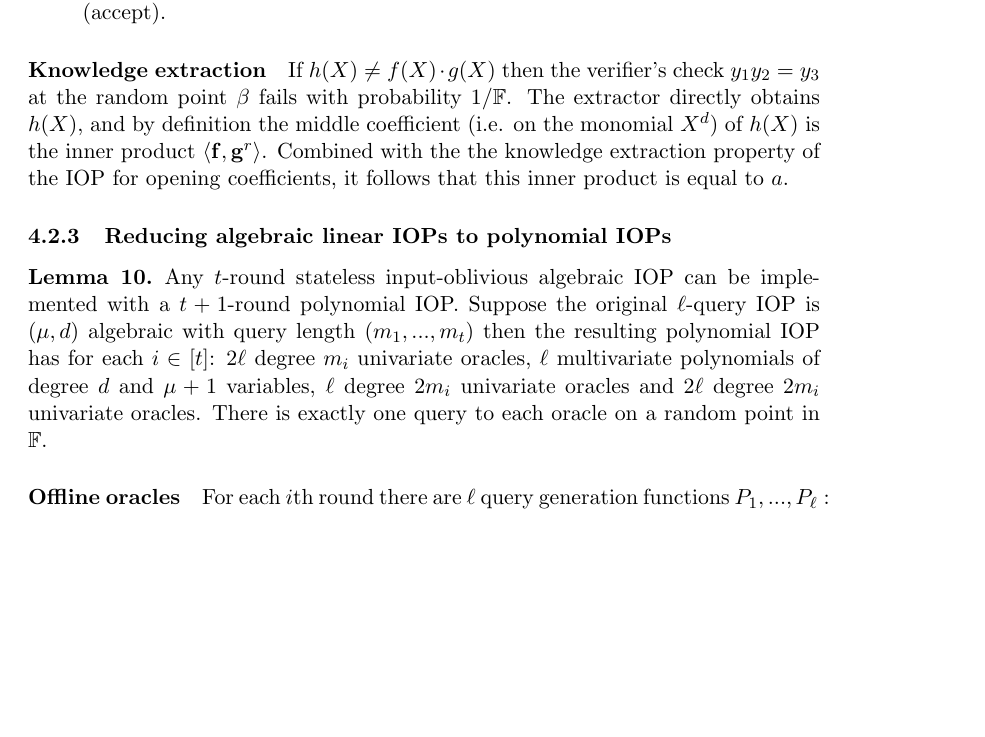
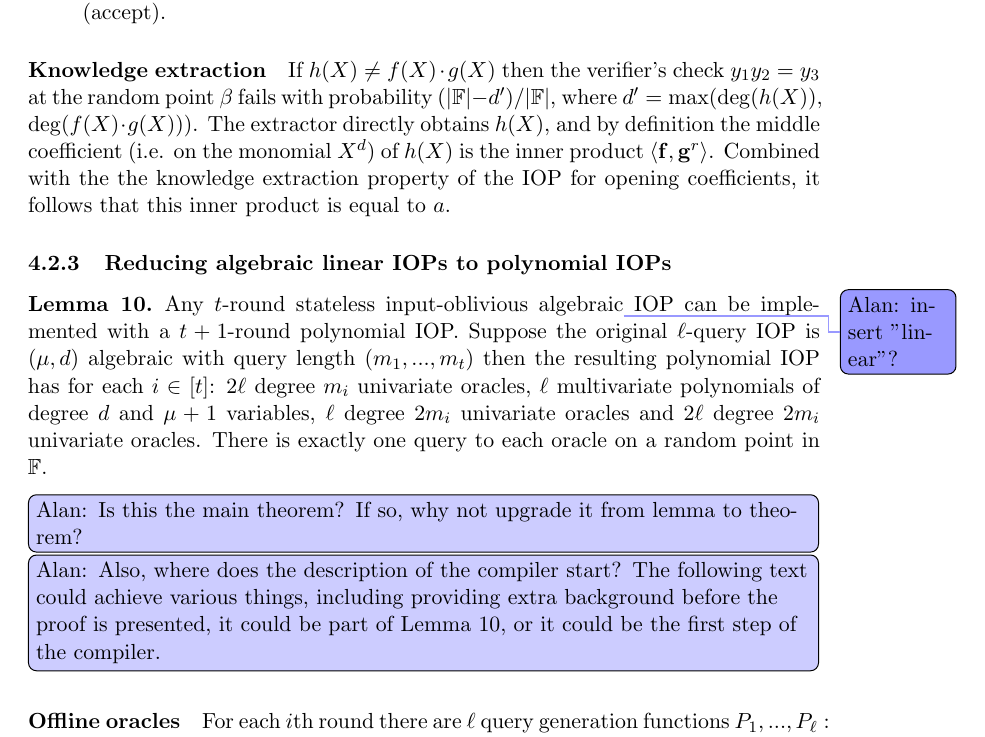
Before and after one commit to bbuenz/darker, a LaTeX paper (polycommit.tex, which reads lineariop.tex): part of page 28 of 37, cut so that both start at the same text, the shorter picture padded with empty space. Compiled offline with pdfLaTeX.

Commit message:
Update on Overleaf.

```diff
--- a/lineariop.tex
+++ b/lineariop.tex
@@ -97,17 +97,19 @@ The following is an IOP where the prover first sends two degree $d$ univariate p
 \item Prover and verifier engage in the 1 round IOP (Section~\ref{sec:opencoefficient}) for proving that the $d$th coefficient (i.e. on term $X^d$) of $h(X)$ is equal to $a$. (The proof oracles for this subprotocol can all be sent in the first round, so this does not add an additional round). Abort and output $0$ if this fails, otherwise return 1 (accept).
 \end{itemize}
 
-\paragraph{Knowledge extraction} If $h(X) \neq f(X) \cdot g(X)$ then the verifier's check $y_1 y_2 = y_3$ at the random point $\beta$ fails with probability $1/\FF$. The extractor directly obtains $h(X)$, and by definition the middle coefficient (i.e. on the monomial $X^d$) of $h(X)$ is the inner product $\langle \mathbf{f}, \mathbf{g}^r \rangle$. Combined with the the knowledge extraction property of the IOP for opening coefficients, it follows that this inner product is equal to $a$.
+\paragraph{Knowledge extraction} If $h(X) \neq f(X) \cdot g(X)$ then the verifier's check $y_1 y_2 = y_3$ at the random point $\beta$ fails with probability $(|\FF| - d')/|\FF|$, where $d' = \max(\deg(h(X)),$ $\deg(f(X)\cdot{}g(X)))$. The extractor directly obtains $h(X)$, and by definition the middle coefficient (i.e. on the monomial $X^d$) of $h(X)$ is the inner product $\langle \mathbf{f}, \mathbf{g}^r \rangle$. Combined with the the knowledge extraction property of the IOP for opening coefficients, it follows that this inner product is equal to $a$.
 %\alan{This does not work unless you flip $g(X)$.}
 
 \subsubsection{Reducing algebraic linear IOPs to polynomial IOPs}
 \label{sec:algebraicIOP}
 \begin{lemma}\label{lem:algebraicIOPcompiler}
-Any $t$-round stateless input-oblivious algebraic IOP can be implemented with a $t+1$-round polynomial IOP. Suppose the original $\ell$-query IOP is $(\mu,d)$ algebraic with query length $(m_1,...,m_t)$ then the resulting polynomial IOP has for each $i \in [t]$: $2\ell$ degree $m_i$ univariate oracles, $\ell$ multivariate polynomials of degree $d$ and $\mu+1$ variables, $\ell$ degree $2m_i$ univariate oracles %(for inner products),
+Any $t$-round stateless input-oblivious algebraic\alan{insert "linear"?} IOP can be implemented with a $t+1$-round polynomial IOP. Suppose the original $\ell$-query IOP is $(\mu,d)$ algebraic with query length $(m_1,...,m_t)$ then the resulting polynomial IOP has for each $i \in [t]$: $2\ell$ degree $m_i$ univariate oracles, $\ell$ multivariate polynomials of degree $d$ and $\mu+1$ variables, $\ell$ degree $2m_i$ univariate oracles %(for inner products),
 and $2\ell$ degree $2m_i$ univariate oracles. %(for coefficient openings).
 There is exactly one query to each oracle on a random point in $\FF$.
 \end{lemma}
 
+\alaninline{Is this the main theorem? If so, why not upgrade it from lemma to theorem? }
+\alaninline{Also, where does the description of the compiler start? The following text could achieve various things, including providing extra background before the proof is presented, it could be part of Lemma 10, or it could be the first step of the compiler.}
 
 \paragraph{Offline oracles} For each $i$th round there are $\ell$ query generation functions $P_1,...,P_\ell: \FF^\mu \rightarrow \FF^{m_i}$, where the $j$th component of $P_k(\mathbf{r}_i)$ is a $\mu$-variate degree $d$ polynomial function $p_{k,j}(\mathbf{r}_i)$. In the offline phase, the prover and verifier establish several $\mu+1$-variate degree $d$ polynomial oracles (e.g. prover sends to verifier and verifier checks each at $d+1$ points). %verifier and the verifier sends  uses $\Gamma$ to generate a commitment $c_{P_k}$ to $(p_{k,1},..., p_{k,m_i})$ as follows:
 
```
